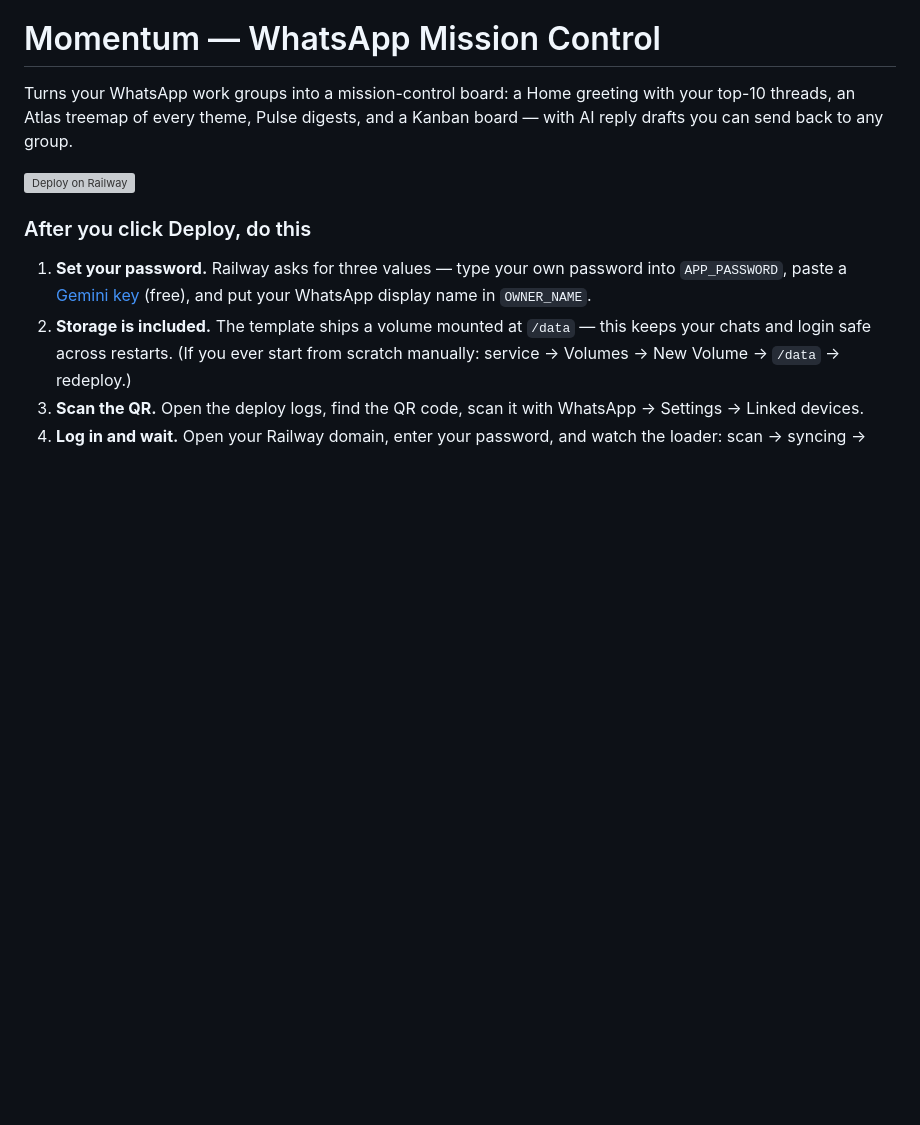
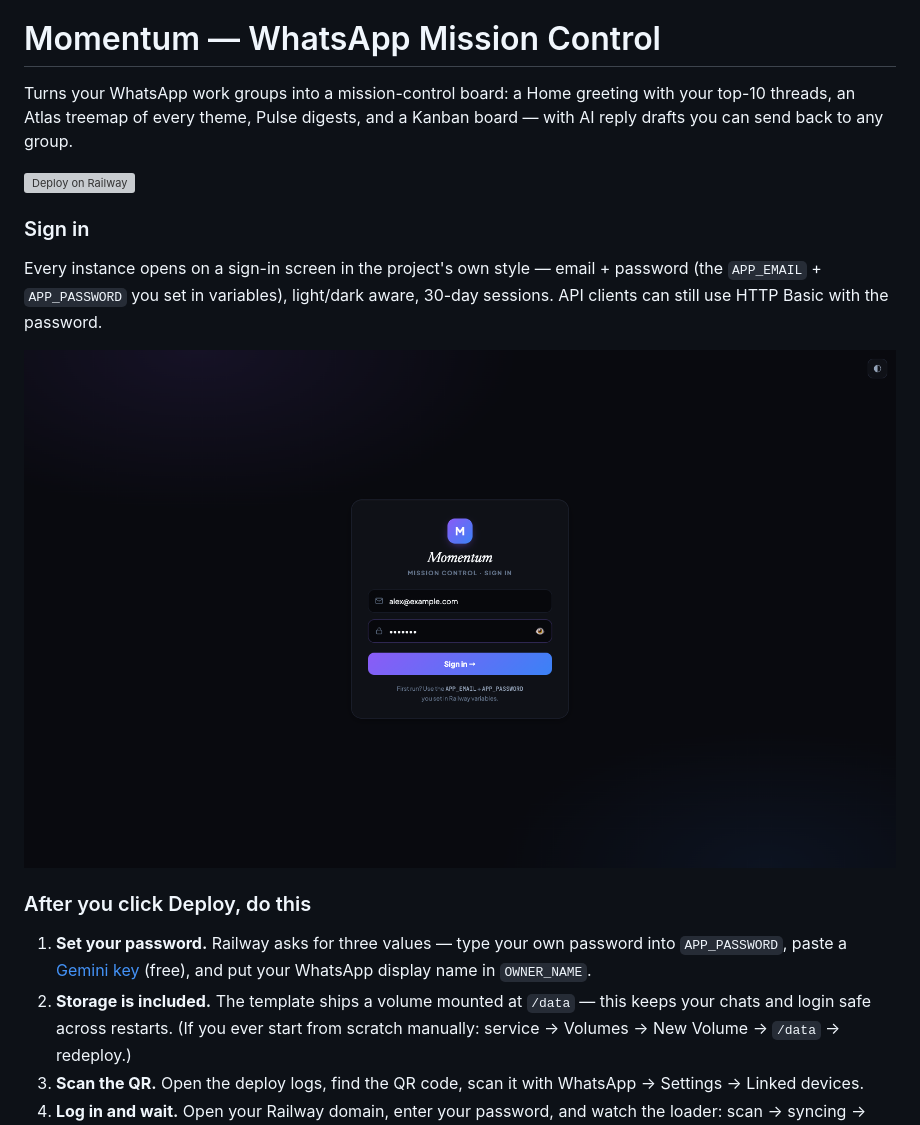
Before and after one commit to sameer-hoda/momentum, a Markdown page: README.md, the part around the change. Rendered like a GitHub page; pictures changed too: assets/login.png (added); blank space fills up the shorter version; grey boxes are pictures that could not be loaded.

Commit message:
Auth: project-styled email+password sign-in (sessions), README section

```diff
--- a/README.md
+++ b/README.md
@@ -3,6 +3,14 @@
 Turns your WhatsApp work groups into a mission-control board: a Home greeting with your top-10 threads, an Atlas treemap of every theme, Pulse digests, and a Kanban board — with AI reply drafts you can send back to any group.
 
 [![Deploy on Railway](https://railway.com/button.svg)](https://railway.com/deploy/momentum)
+
+### Sign in
+
+Every instance opens on a sign-in screen in the project's own style — email +
+password (the `APP_EMAIL` + `APP_PASSWORD` you set in variables), light/dark
+aware, 30-day sessions. API clients can still use HTTP Basic with the password.
+
+![Sign in](assets/login.png)
 
 ### After you click Deploy, do this
 
```
Also changed, not shown: 3 other files.
